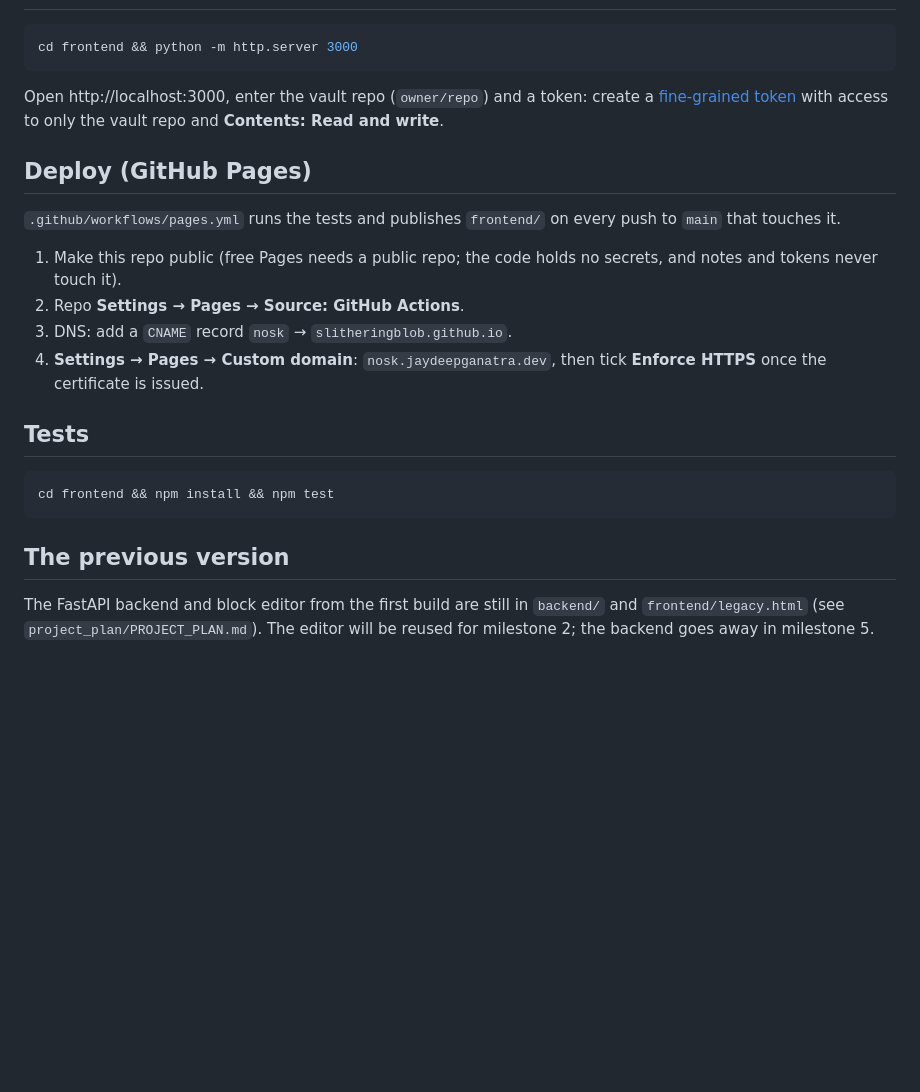
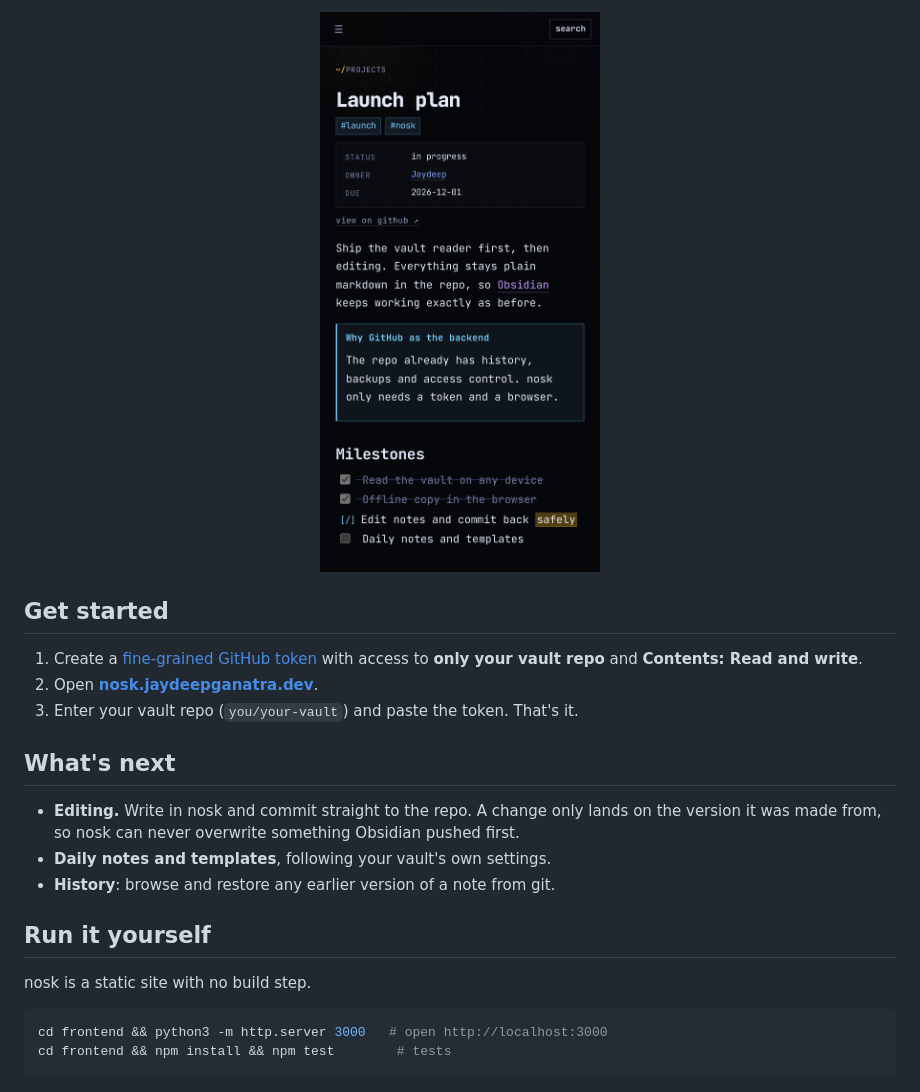
Before and after one commit to slitheringblob/nosk, a Markdown page: README.md, the part around one of its changes. Drawn GitHub-style; pictures changed too: docs/phone.png (added); blank space fills up the shorter version.

Commit message:
docs: product README with screenshots
Co-Authored-By: Claude Opus 5.5 <noreply@anthropic.com>

````diff
--- a/README.md
+++ b/README.md
@@ -14,32 +33,24 @@ Milestone 1 (read-only vault, search, offline, deploy) is done.
+<p align="center"><img src="docs/phone.png" alt="nosk on a phone" width="300"></p>
+
+## Get started
+
+1. Create a [fine-grained GitHub token](https://github.com/settings/personal-access-tokens/new)
+   with access to **only your vault repo** and **Contents: Read and write**.
+2. Open **[nosk.jaydeepganatra.dev](https://nosk.jaydeepganatra.dev)**.
+3. Enter your vault repo (`you/your-vault`) and paste the token. That's it.
+
+## What's next
+
+- **Editing.** Write in nosk and commit straight to the repo. A change only lands on the version
+  it was made from, so nosk can never overwrite something Obsidian pushed first.
+- **Daily notes and templates**, following your vault's own settings.
+- **History**: browse and restore any earlier version of a note from git.
+
+## Run it yourself
+
+nosk is a static site with no build step.
 
 ```bash
-cd frontend && python -m http.server 3000
+cd frontend && python3 -m http.server 3000   # open http://localhost:3000
+cd frontend && npm install && npm test        # tests
 ```
-
-Open http://localhost:3000, enter the vault repo (`owner/repo`) and a token:
-create a [fine-grained token](https://github.com/settings/personal-access-tokens/new) with
-access to only the vault repo and **Contents: Read and write**.
-
-## Deploy (GitHub Pages)
-
-`.github/workflows/pages.yml` runs the tests and publishes `frontend/` on every push to `main`
-that touches it.
-
-1. Make this repo public (free Pages needs a public repo; the code holds no secrets, and notes
-   and tokens never touch it).
-2. Repo **Settings → Pages → Source: GitHub Actions**.
-3. DNS: add a `CNAME` record `nosk` → `slitheringblob.github.io`.
-4. **Settings → Pages → Custom domain**: `nosk.jaydeepganatra.dev`, then tick **Enforce HTTPS**
-   once the certificate is issued.
-
-## Tests
-
-```bash
-cd frontend && npm install && npm test
-```
-
-## The previous version
-
-The FastAPI backend and block editor from the first build are still in `backend/` and
-`frontend/legacy.html` (see `project_plan/PROJECT_PLAN.md`). The editor will be reused for
-milestone 2; the backend goes away in milestone 5.
````
Also changed, not shown: other parts of README.md (+28 -9 lines), docs/screenshot.png (added).
